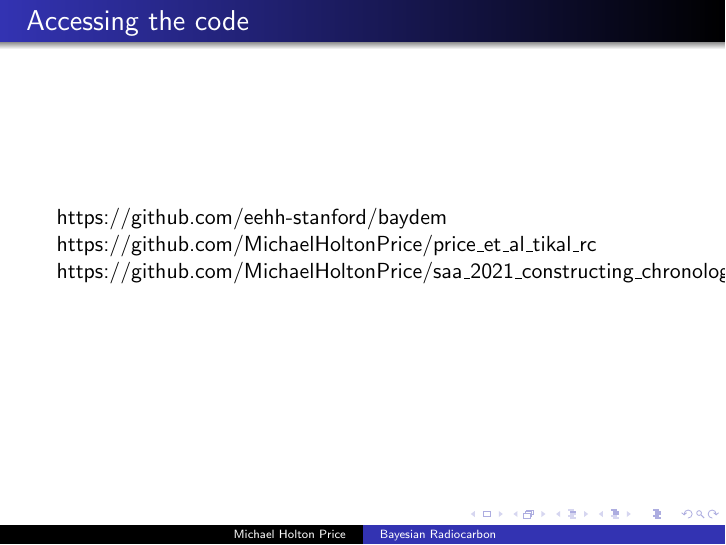
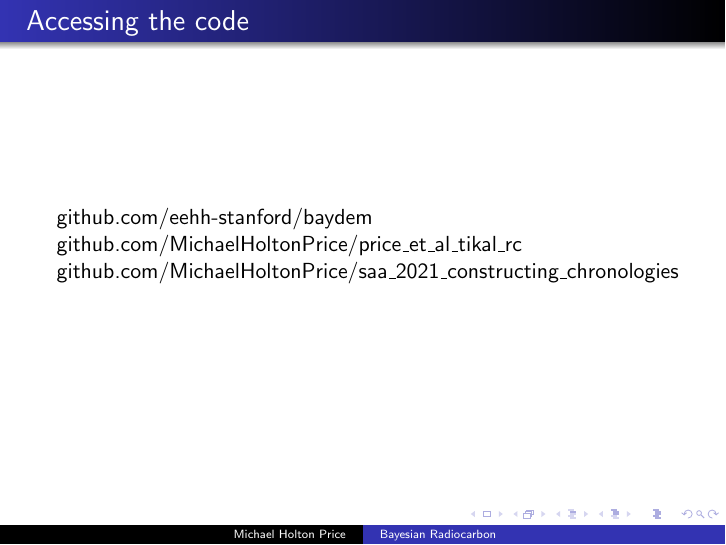
Before and after one commit to MichaelHoltonPrice/saa_2021_constructing_chronologies, LaTeX slides (main.tex): page 3 of 86. Compiled offline with pdfLaTeX.

Commit message:
Updated code links

```diff
--- a/main.tex
+++ b/main.tex
@@ -50,9 +50,9 @@
 %----------- slide --------------------------------------------------%
 \begin{frame}[c]
     \frametitle{Accessing the code}
-      \href{https://github.com/eehh-stanford/baydem}{https://github.com/eehh-stanford/baydem}
-      \href{https://github.com/MichaelHoltonPrice/price_et_al_tikal_rc}{https://github.com/MichaelHoltonPrice/price\_et\_al\_tikal\_rc}
-      \href{https://github.com/MichaelHoltonPrice/saa_2021_constructing_chronologies}{https://github.com/MichaelHoltonPrice/saa\_2021\_constructing\_chronologies}
+      \href{https://github.com/eehh-stanford/baydem}{github.com/eehh-stanford/baydem}
+      \href{https://github.com/MichaelHoltonPrice/price_et_al_tikal_rc}{github.com/MichaelHoltonPrice/price\_et\_al\_tikal\_rc}
+      \href{https://github.com/MichaelHoltonPrice/saa_2021_constructing_chronologies}{github.com/MichaelHoltonPrice/saa\_2021\_constructing\_chronologies}
 
 \end{frame}
 
```
